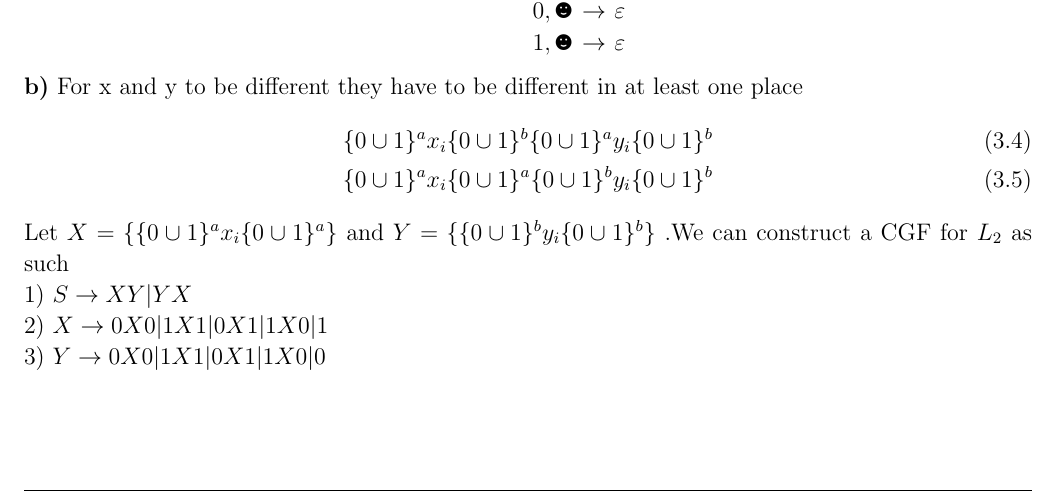
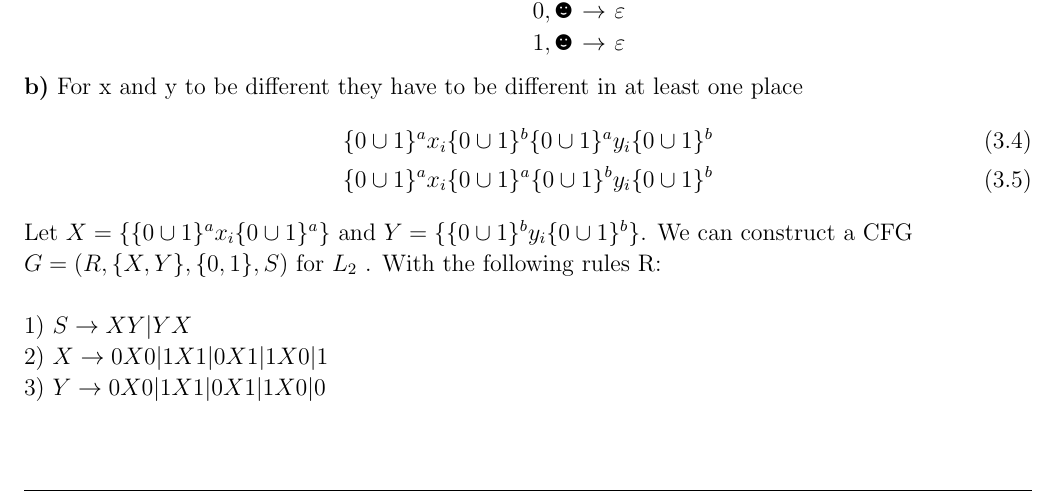
Before and after one commit to aguilarearle/school, a LaTeX problem sheet (cs181/hw3/hw3.tex): part of page 3 of 3, cut so that both start at the same text. Compiled offline with pdfLaTeX.

Commit message:
cs181 hw3 final

```diff
--- a/cs181/hw3/hw3.tex
+++ b/cs181/hw3/hw3.tex
@@ -295,8 +295,8 @@ For x and y to be different they have to be different in at least one place
   \{0 \cup 1\}^a x_i \{0 \cup 1\}^a \{0 \cup 1\}^b y_i \{0 \cup 1\}^b
 \end{align}
 Let $X = \{\{0 \cup 1\}^a x_i \{0 \cup 1\}^a \}$ and
-$Y = \{\{0 \cup 1\}^b y_i \{0 \cup 1\}^b\}$
-.We can construct a CGF for $L_2$ as such \\
+$Y = \{\{0 \cup 1\}^b y_i \{0 \cup 1\}^b\}$. We can construct a CFG \newline
+$G = (R,\{X,Y\}, \{0,1\}, S)$ for $L_2$ . With the following rules R: \\ \\
 1) $S \to XY | YX$  \\
 2) $X \to 0X0| 1X1 | 0X1 | 1X0 | 1$ \\
 3) $Y \to 0X0| 1X1 | 0X1 | 1X0 | 0$
```
Also changed, not shown: cs181/hw3/hw3.pdf, 1 other file.
